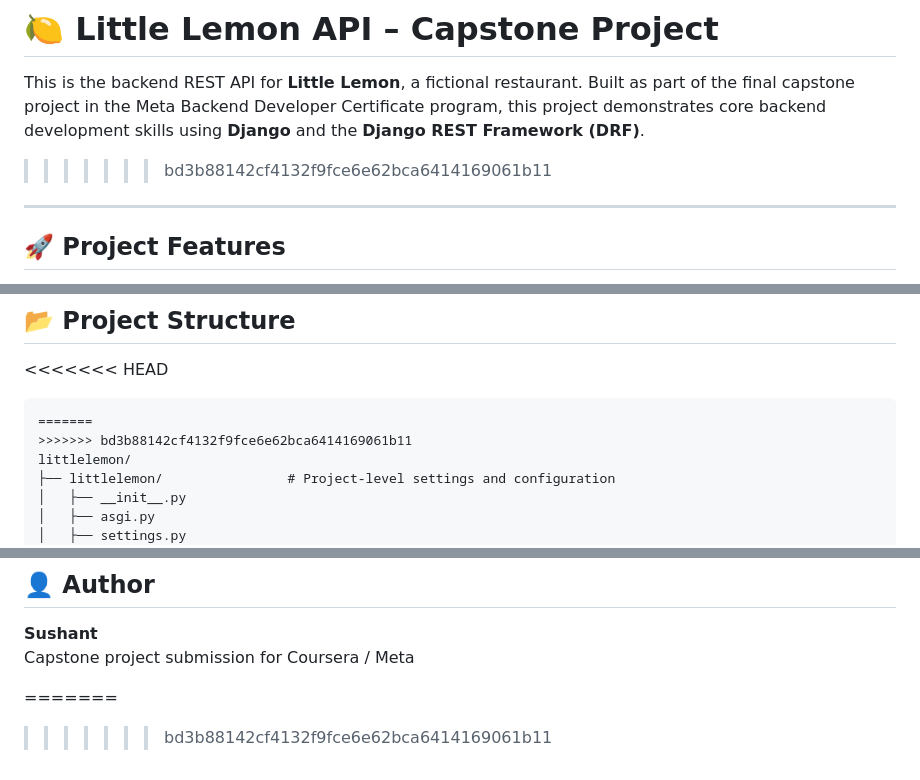
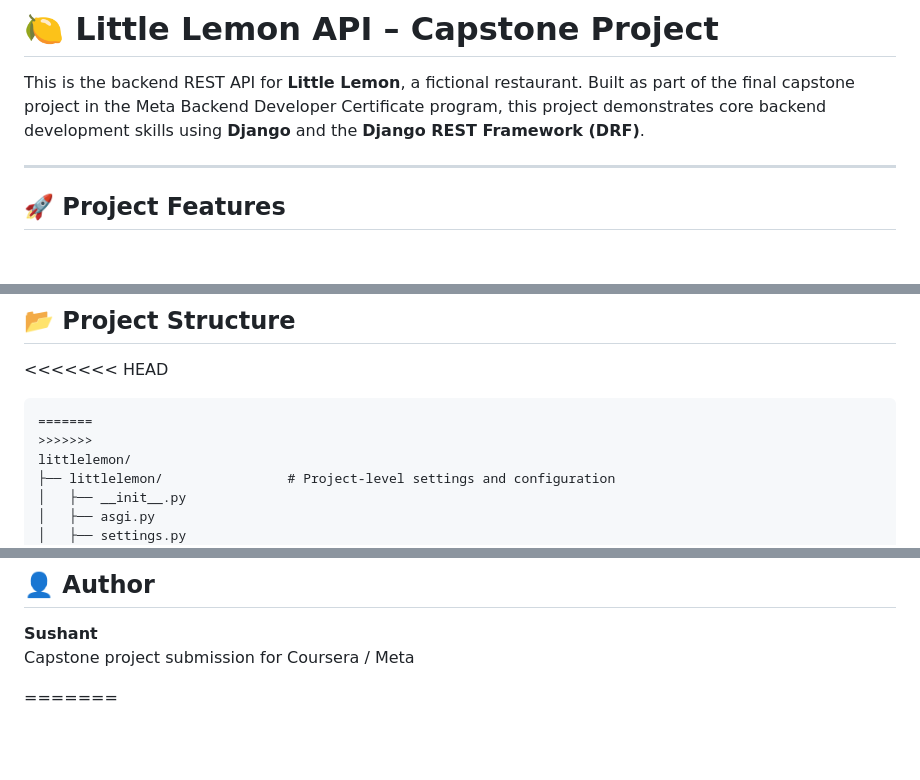
Before and after one commit to 0Sushant01/littlelemon-backend-capstone, a Markdown page: README.md, 3 parts joined by grey strips. Rendered like a GitHub page; blank space fills up the shorter version.

````diff
--- a/README.md
+++ b/README.md
@@ -9,7 +9,7 @@ Django REST API for the Little Lemon restaurant – built as a capstone project
 
 This is the backend REST API for **Little Lemon**, a fictional restaurant. Built as part of the final capstone project in the Meta Backend Developer Certificate program, this project demonstrates core backend development skills using **Django** and the **Django REST Framework (DRF)**.
 
->>>>>>> bd3b88142cf4132f9fce6e62bca6414169061b11
+>>>>>>>
 ---
 
 ## 🚀 Project Features
@@ -40,7 +40,7 @@ This is the backend REST API for **Little Lemon**, a fictional restaurant. Built
 <<<<<<< HEAD
 ```
 =======
->>>>>>> bd3b88142cf4132f9fce6e62bca6414169061b11
+>>>>>>>
 littlelemon/
 ├── littlelemon/                # Project-level settings and configuration
 │   ├── __init__.py
@@ -197,4 +197,4 @@ This project is for educational purposes as part of the **Meta Backend Developer
 Capstone project submission for Coursera / Meta
 
 =======
->>>>>>> bd3b88142cf4132f9fce6e62bca6414169061b11
+>>>>>>>
````
